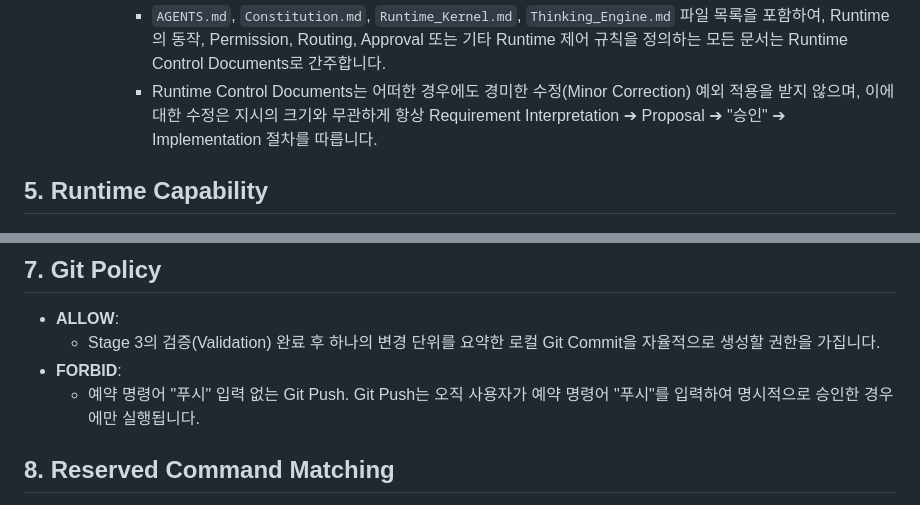
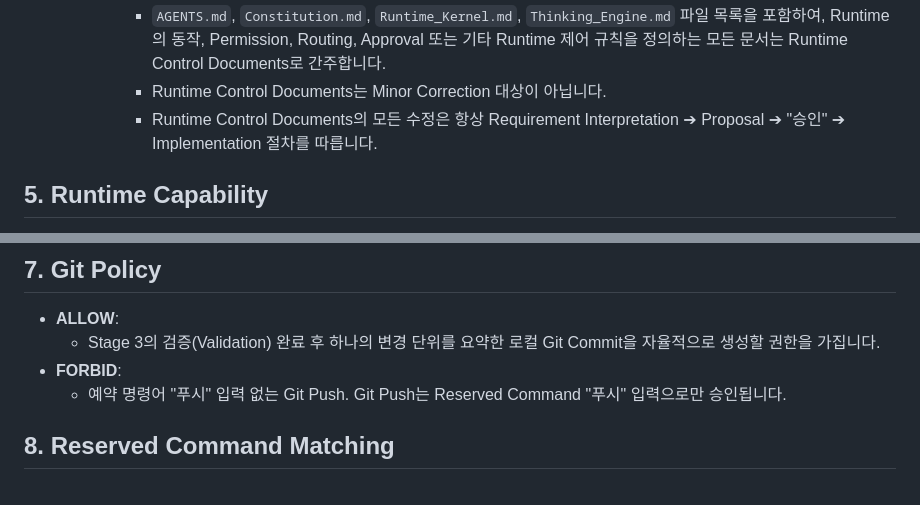
Before and after one commit to iunext-del/lotto-lab, a Markdown page: .agents/AGENTS.md, 2 parts joined by grey strips. GitHub-like rendering.

Commit message:
Refine rules text: RCD and Git Policy sentence simplification in .agents/AGENTS.md

```diff
--- a/.agents/AGENTS.md
+++ b/.agents/AGENTS.md
@@ -81,7 +81,8 @@ Forbidden_References: ["Company_Brain/*", "Project_Brain/*"]
     - 승인된 목적과 직접 관련 없는 파일 또는 모듈
     - **Runtime Control Documents**:
       - `AGENTS.md`, `Constitution.md`, `Runtime_Kernel.md`, `Thinking_Engine.md` 파일 목록을 포함하여, Runtime의 동작, Permission, Routing, Approval 또는 기타 Runtime 제어 규칙을 정의하는 모든 문서는 Runtime Control Documents로 간주합니다.
-      - Runtime Control Documents는 어떠한 경우에도 경미한 수정(Minor Correction) 예외 적용을 받지 않으며, 이에 대한 수정은 지시의 크기와 무관하게 항상 Requirement Interpretation ➔ Proposal ➔ "승인" ➔ Implementation 절차를 따릅니다.
+      - Runtime Control Documents는 Minor Correction 대상이 아닙니다.
+      - Runtime Control Documents의 모든 수정은 항상 Requirement Interpretation ➔ Proposal ➔ "승인" ➔ Implementation 절차를 따릅니다.
 
 ## 5. Runtime Capability
 - **Capability 구성**:
@@ -136,7 +137,7 @@ Forbidden_References: ["Company_Brain/*", "Project_Brain/*"]
 - **ALLOW**:
   - Stage 3의 검증(Validation) 완료 후 하나의 변경 단위를 요약한 로컬 Git Commit을 자율적으로 생성할 권한을 가집니다.
 - **FORBID**:
-  - 예약 명령어 "푸시" 입력 없는 Git Push. Git Push는 오직 사용자가 예약 명령어 "푸시"를 입력하여 명시적으로 승인한 경우에만 실행됩니다.
+  - 예약 명령어 "푸시" 입력 없는 Git Push. Git Push는 Reserved Command "푸시" 입력으로만 승인됩니다.
 
 ## 8. Reserved Command Matching
 - **Reserved Commands**: 다음 명령어들은 예약어(Reserved Commands)로 규정합니다.
```
